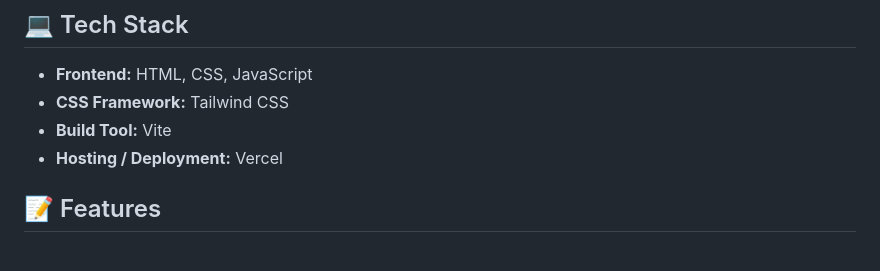
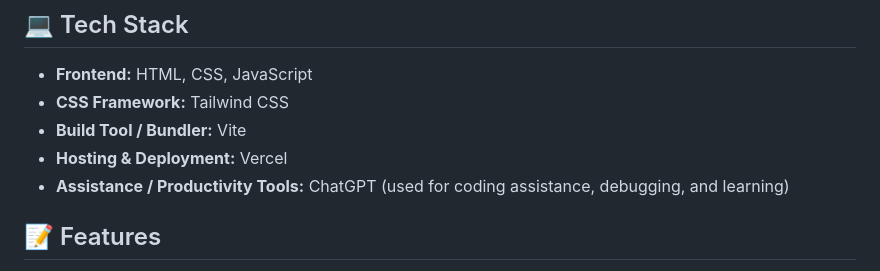
Before and after one commit to abyu301/my-tailwind-vite, a Markdown page: README.md, the part around one of its changes. GitHub-like rendering.

Commit message:
Add Tech Stack on README

```diff
--- a/README.md
+++ b/README.md
@@ -6,8 +6,9 @@
 ## 💻 Tech Stack
 - **Frontend:** HTML, CSS, JavaScript
 - **CSS Framework:** Tailwind CSS
-- **Build Tool:** Vite
-- **Hosting / Deployment:** Vercel
+- **Build Tool / Bundler:** Vite
+- **Hosting & Deployment:** Vercel
+- **Assistance / Productivity Tools:** ChatGPT (used for coding assistance, debugging, and learning)
 
 
 ## 📝 Features
```
Also changed, not shown: other parts of README.md (+0 -1 lines).
